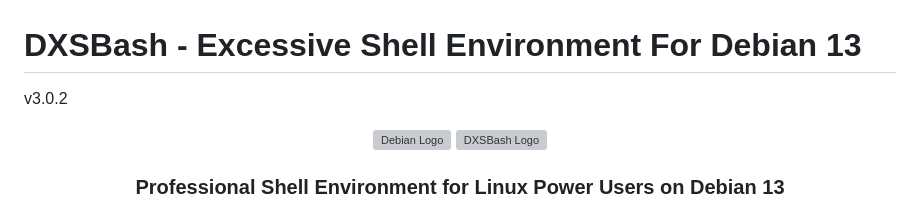
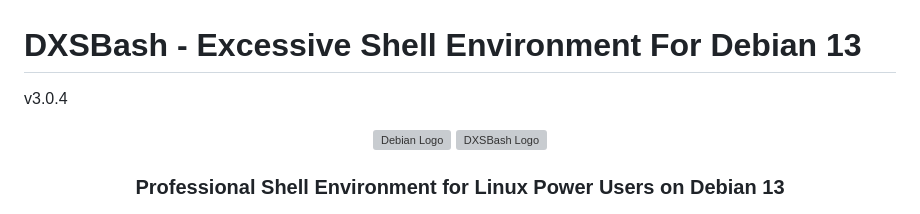
Before and after one commit to digitalxs/dxsbash, a Markdown page: README.md, the part around the change. Rendered like a GitHub page; grey boxes are pictures that could not be loaded.

Commit message:
Update version number to v3.0.4
Signed-off-by: Luis Miguel P. Freitas <37273297+digitalxs@users.noreply.github.com>

```diff
--- a/README.md
+++ b/README.md
@@ -1,5 +1,5 @@
 # DXSBash - Excessive Shell Environment For Debian 13
-v3.0.2
+v3.0.4
 <div align="center">
 <img src="https://www.debian.org/logos/openlogo-nd-100.png" alt="Debian Logo" width="80">
     <a href="https://digitalxs.ca">
```
